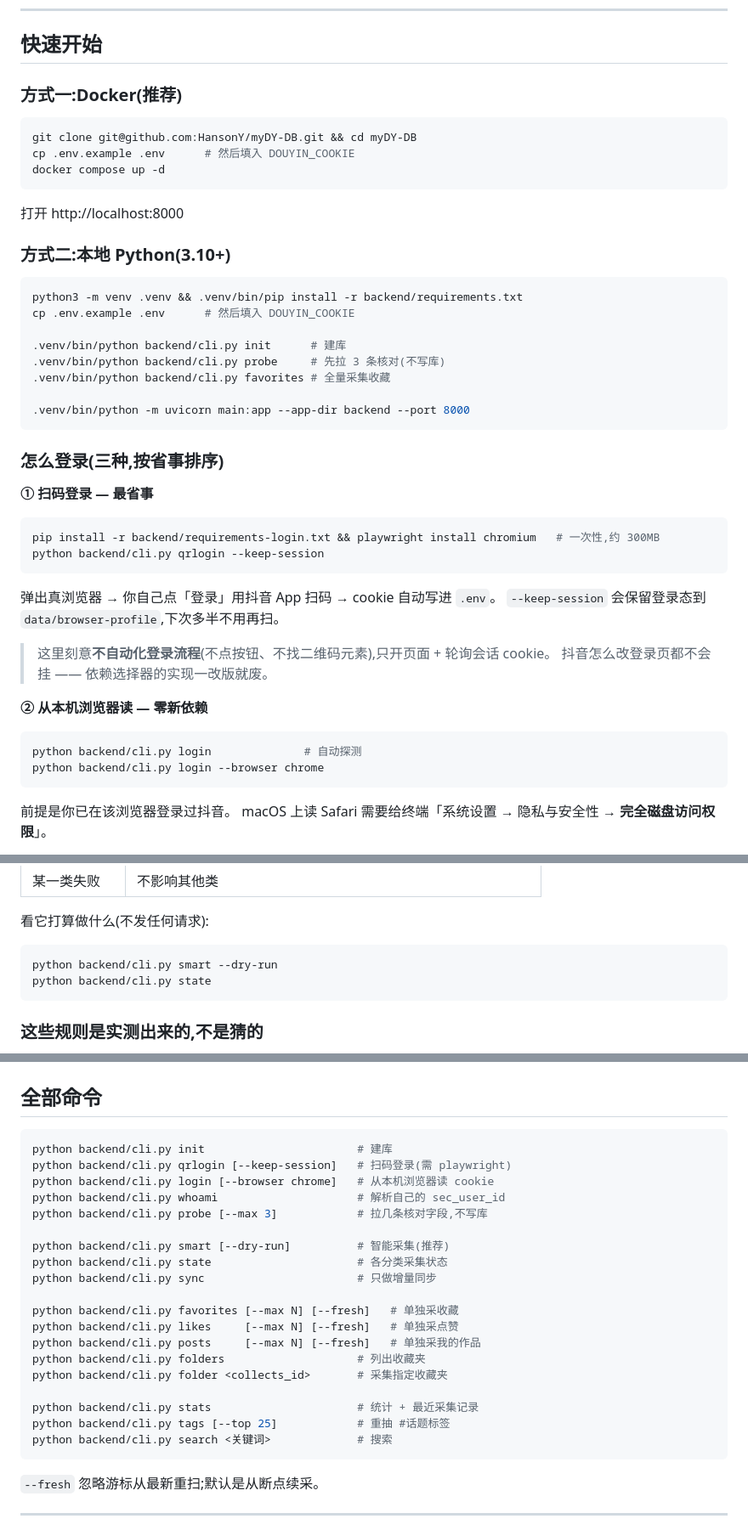
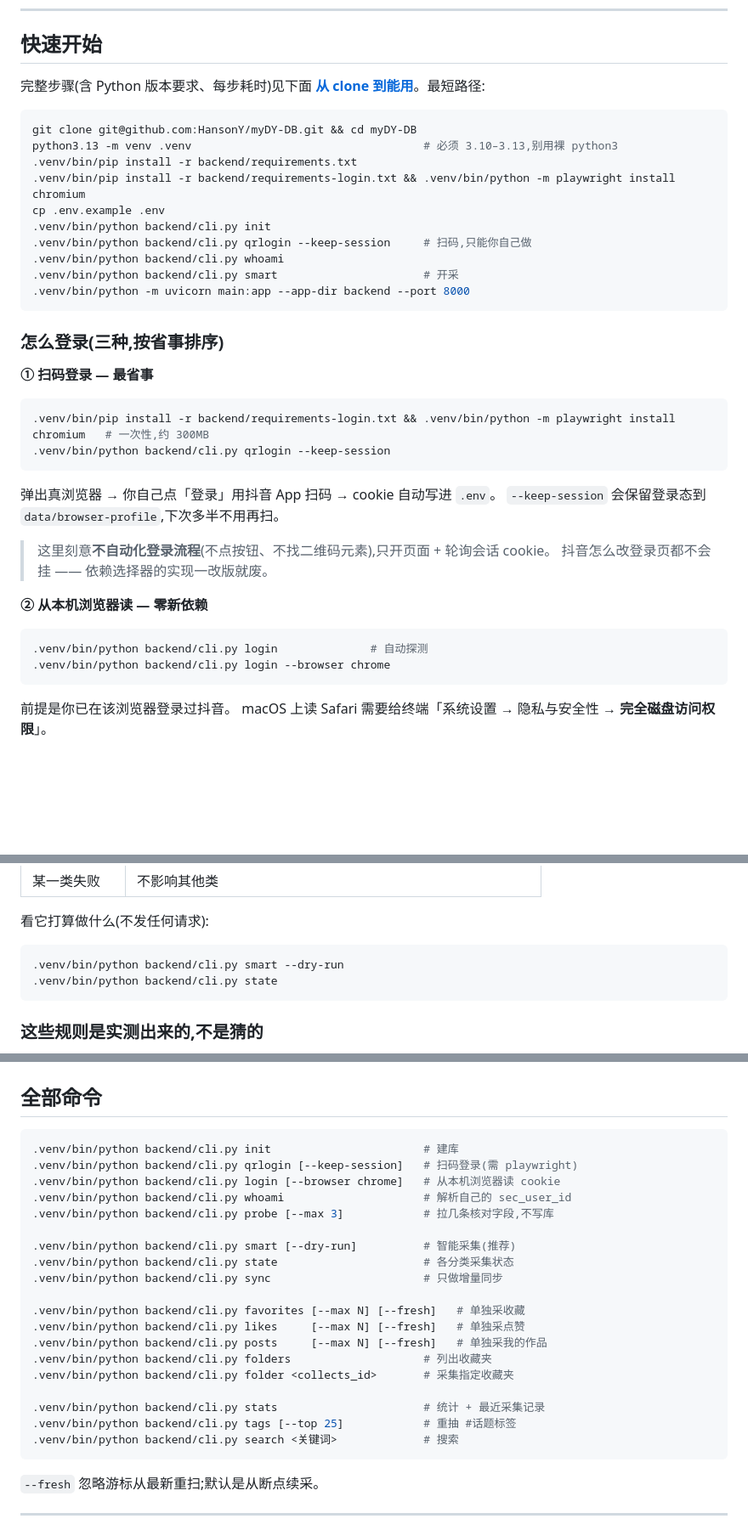
Before and after one commit to HansonY/myDY-DB, a Markdown page: README.md, 3 parts joined by grey strips. Shown at 85% size. Rendered like a GitHub page; blank space fills up the shorter version.

Commit message:
docs: 清掉 README 里自相矛盾的旧「快速开始」,命令统一带 venv 前缀
补架构文档时发现 README 顶部还留着旧的快速开始段落,和下面新写的步骤打架 ——
而且正是刚修掉的那个坑:`python3 -m venv`(3.14 会编译失败)、
`方式二:本地 Python(3.10+)`(上界没写)、用 `favorites` 而非 `smart`。
用户从上往下读会先撞到错的那份。

- 顶部只留最短路径 + 指向详细一节,单一权威来源
- 全文 23 处裸 `python backend/…` / `pip install` / `playwright install`
  统一加 `.venv/bin/` 前缀 —— 用户没激活 venv 时裸调用会 ModuleNotFoundError,
  和干净克隆实测踩到的是同一类问题
- 校验过 README 引用的 16 个 CLI 命令全部真实存在

Co-Authored-By: Claude Opus 5 <duiyin@anthropic.com>

````diff
--- a/README.md
+++ b/README.md
@@ -42,26 +42,19 @@ Douyin-DB 把这些视频的**文案和内容**抽出来落到本地库里,于
 
 ## 快速开始
 
-### 方式一:Docker(推荐)
+完整步骤(含 Python 版本要求、每步耗时)见下面
+**[从 clone 到能用](#从-clone-到能用完整步骤)**。最短路径:
 
 ```bash
 git clone git@github.com:HansonY/myDY-DB.git && cd myDY-DB
-cp .env.example .env      # 然后填入 DOUYIN_COOKIE
-docker compose up -d
-```
-
-打开 http://localhost:8000
-
-### 方式二:本地 Python(3.10+)
-
-```bash
-python3 -m venv .venv && .venv/bin/pip install -r backend/requirements.txt
-cp .env.example .env      # 然后填入 DOUYIN_COOKIE
-
-.venv/bin/python backend/cli.py init      # 建库
-.venv/bin/python backend/cli.py probe     # 先拉 3 条核对(不写库)
-.venv/bin/python backend/cli.py favorites # 全量采集收藏
-
+python3.13 -m venv .venv                                   # 必须 3.10–3.13,别用裸 python3
+.venv/bin/pip install -r backend/requirements.txt
+.venv/bin/pip install -r backend/requirements-login.txt && .venv/bin/python -m playwright install chromium
+cp .env.example .env
+.venv/bin/python backend/cli.py init
+.venv/bin/python backend/cli.py qrlogin --keep-session     # 扫码,只能你自己做
+.venv/bin/python backend/cli.py whoami
+.venv/bin/python backend/cli.py smart                      # 开采
 .venv/bin/python -m uvicorn main:app --app-dir backend --port 8000
 ```
 
@@ -70,8 +63,8 @@ cp .env.example .env      # 然后填入 DOUYIN_COOKIE
 **① 扫码登录 — 最省事**
 
 ```bash
-pip install -r backend/requirements-login.txt && playwright install chromium   # 一次性,约 300MB
-python backend/cli.py qrlogin --keep-session
+.venv/bin/pip install -r backend/requirements-login.txt && .venv/bin/python -m playwright install chromium   # 一次性,约 300MB
+.venv/bin/python backend/cli.py qrlogin --keep-session
 ```
 
 弹出真浏览器 → 你自己点「登录」用抖音 App 扫码 → cookie 自动写进 `.env`。
@@ -83,8 +76,8 @@ python backend/cli.py qrlogin --keep-session
 **② 从本机浏览器读 — 零新依赖**
 
 ```bash
-python backend/cli.py login              # 自动探测
-python backend/cli.py login --browser chrome
+.venv/bin/python backend/cli.py login              # 自动探测
+.venv/bin/python backend/cli.py login --browser chrome
 ```
 
 前提是你已在该浏览器登录过抖音。
@@ -264,8 +257,8 @@ python backend/cli.py smart
 看它打算做什么(不发任何请求):
 
 ```bash
-python backend/cli.py smart --dry-run
-python backend/cli.py state
+.venv/bin/python backend/cli.py smart --dry-run
+.venv/bin/python backend/cli.py state
 ```
 
 ### 这些规则是实测出来的,不是猜的
@@ -302,25 +295,25 @@ Linux / cron:`0 9 * * * cd /path/to/Douyin-DB && .venv/bin/python backend/cli.py
 ## 全部命令
 
 ```bash
-python backend/cli.py init                       # 建库
-python backend/cli.py qrlogin [--keep-session]   # 扫码登录(需 playwright)
-python backend/cli.py login [--browser chrome]   # 从本机浏览器读 cookie
-python backend/cli.py whoami                     # 解析自己的 sec_user_id
-python backend/cli.py probe [--max 3]            # 拉几条核对字段,不写库
+.venv/bin/python backend/cli.py init                       # 建库
+.venv/bin/python backend/cli.py qrlogin [--keep-session]   # 扫码登录(需 playwright)
+.venv/bin/python backend/cli.py login [--browser chrome]   # 从本机浏览器读 cookie
+.venv/bin/python backend/cli.py whoami                     # 解析自己的 sec_user_id
+.venv/bin/python backend/cli.py probe [--max 3]            # 拉几条核对字段,不写库
 
-python backend/cli.py smart [--dry-run]          # 智能采集(推荐)
-python backend/cli.py state                      # 各分类采集状态
-python backend/cli.py sync                       # 只做增量同步
+.venv/bin/python backend/cli.py smart [--dry-run]          # 智能采集(推荐)
+.venv/bin/python backend/cli.py state                      # 各分类采集状态
+.venv/bin/python backend/cli.py sync                       # 只做增量同步
 
-python backend/cli.py favorites [--max N] [--fresh]   # 单独采收藏
-python backend/cli.py likes     [--max N] [--fresh]   # 单独采点赞
-python backend/cli.py posts     [--max N] [--fresh]   # 单独采我的作品
-python backend/cli.py folders                    # 列出收藏夹
-python backend/cli.py folder <collects_id>       # 采集指定收藏夹
+.venv/bin/python backend/cli.py favorites [--max N] [--fresh]   # 单独采收藏
+.venv/bin/python backend/cli.py likes     [--max N] [--fresh]   # 单独采点赞
+.venv/bin/python backend/cli.py posts     [--max N] [--fresh]   # 单独采我的作品
+.venv/bin/python backend/cli.py folders                    # 列出收藏夹
+.venv/bin/python backend/cli.py folder <collects_id>       # 采集指定收藏夹
 
-python backend/cli.py stats                      # 统计 + 最近采集记录
-python backend/cli.py tags [--top 25]            # 重抽 #话题标签
-python backend/cli.py search <关键词>             # 搜索
+.venv/bin/python backend/cli.py stats                      # 统计 + 最近采集记录
+.venv/bin/python backend/cli.py tags [--top 25]            # 重抽 #话题标签
+.venv/bin/python backend/cli.py search <关键词>             # 搜索
 ```
 
 `--fresh` 忽略游标从最新重扫;默认是从断点续采。
````
Also changed, not shown: other parts of README.md (+1 -1 lines).
